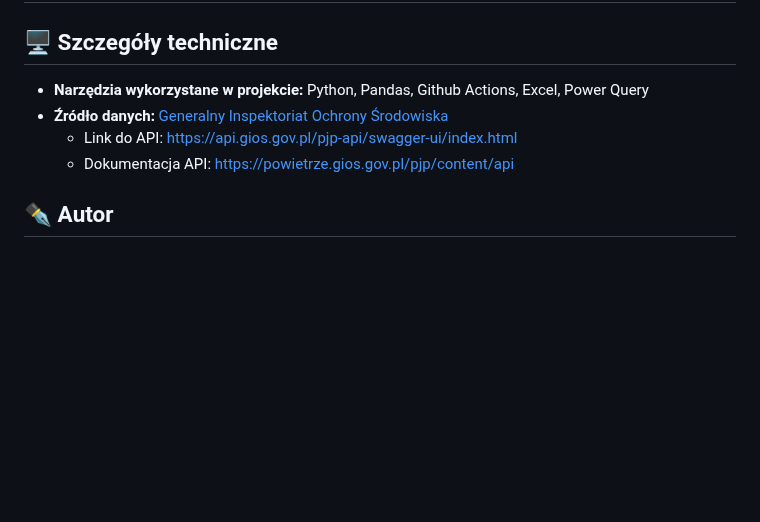
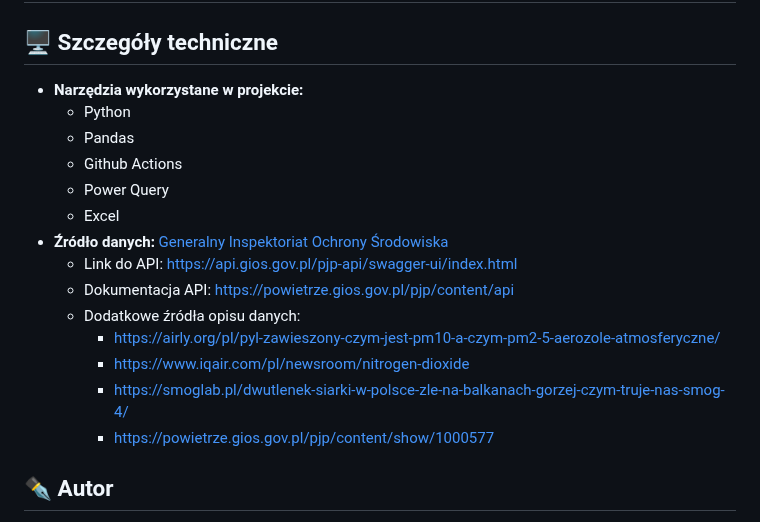
Before and after one commit to matbochenek42/GIOS_analiza_jakosci_powietrza, a Markdown page: README.md, the part around one of its changes. Drawn GitHub-style; blank space fills up the shorter version.

```diff
--- a/README.md
+++ b/README.md
@@ -43,10 +44,20 @@ Dashboard możesz zobaczyć i pobrać [tutaj](analiza.xlsx)
 ## 💡 Wnioski
 
 ## 🖥️ Szczegóły techniczne
-- **Narzędzia wykorzystane w projekcie:** Python, Pandas, Github Actions, Excel, Power Query
+- **Narzędzia wykorzystane w projekcie:**
+    - Python
+    - Pandas
+    - Github Actions
+    - Power Query
+    - Excel
 - **Źródło danych:** [Generalny Inspektoriat Ochrony Środowiska](https://powietrze.gios.gov.pl/pjp/current)
     - Link do API: https://api.gios.gov.pl/pjp-api/swagger-ui/index.html
     - Dokumentacja API: https://powietrze.gios.gov.pl/pjp/content/api
+    - Dodatkowe źródła opisu danych:
+        - https://airly.org/pl/pyl-zawieszony-czym-jest-pm10-a-czym-pm2-5-aerozole-atmosferyczne/
+        - https://www.iqair.com/pl/newsroom/nitrogen-dioxide
+        - https://smoglab.pl/dwutlenek-siarki-w-polsce-zle-na-balkanach-gorzej-czym-truje-nas-smog-4/
+        - https://powietrze.gios.gov.pl/pjp/content/show/1000577
 
 
 ## ✒️ Autor
```
Also changed, not shown: other parts of README.md (+13 -12 lines), screeny/dashboard.png (added), 3 other files.
